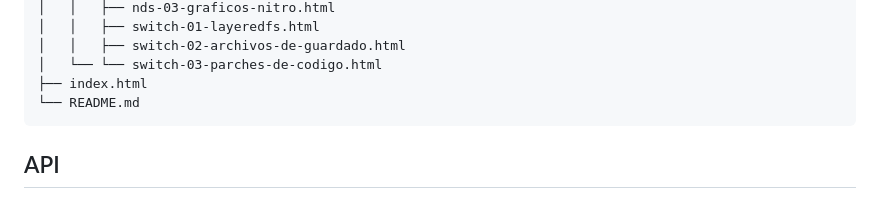
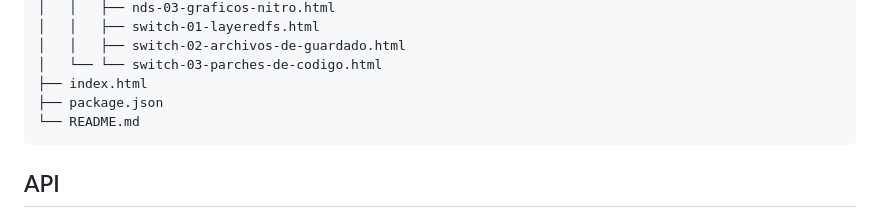
Before and after one commit to Clover-Source-ORION/the-hex-library, a Markdown page: README.md, the part around the change. Drawn GitHub-style.

Commit message:
Arreglos menores

````diff
--- a/README.md
+++ b/README.md
@@ -171,6 +171,7 @@ the-hex-library/
 │   │   ├── switch-02-archivos-de-guardado.html
 │   └── └── switch-03-parches-de-codigo.html
 ├── index.html
+├── package.json
 └── README.md
 ```
 
````
